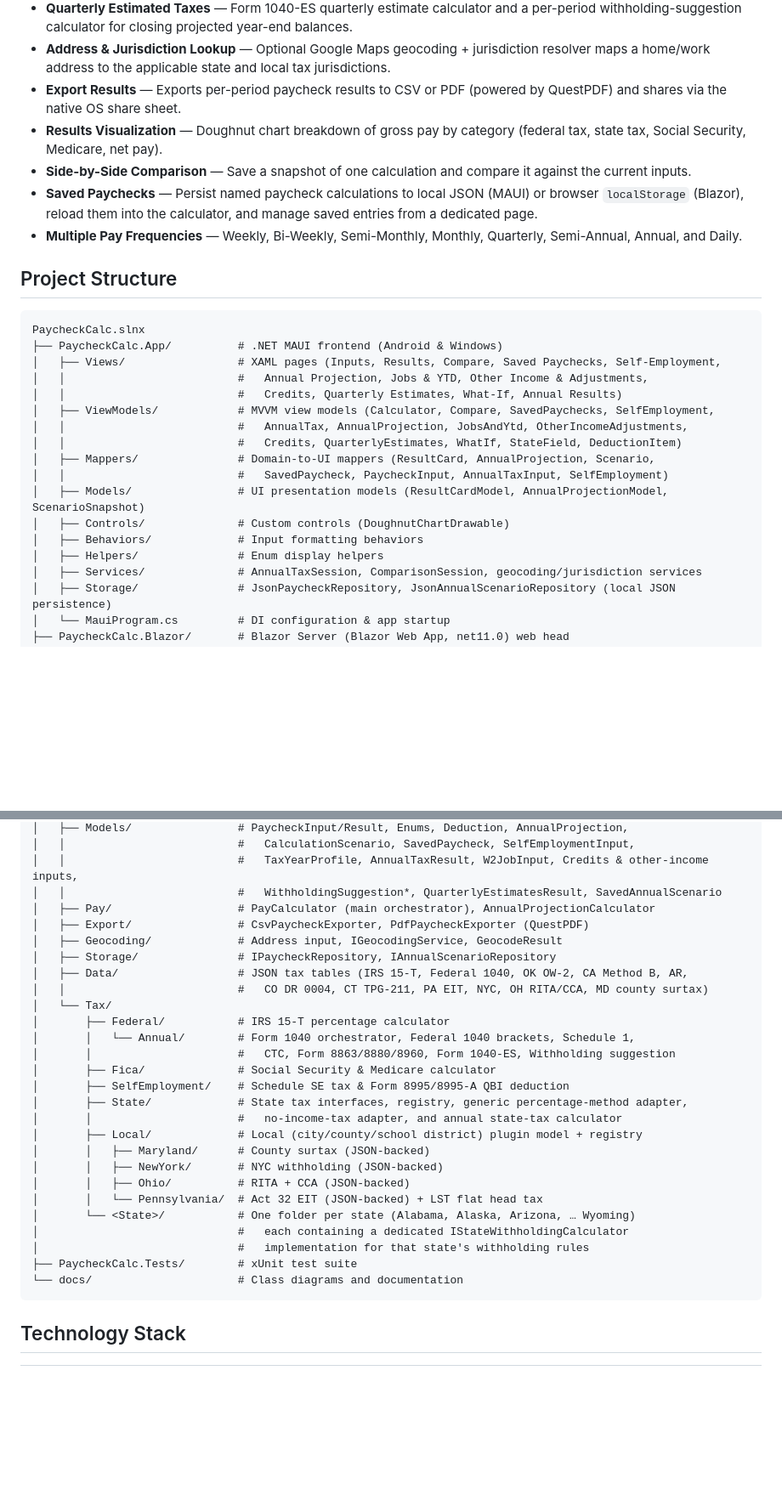
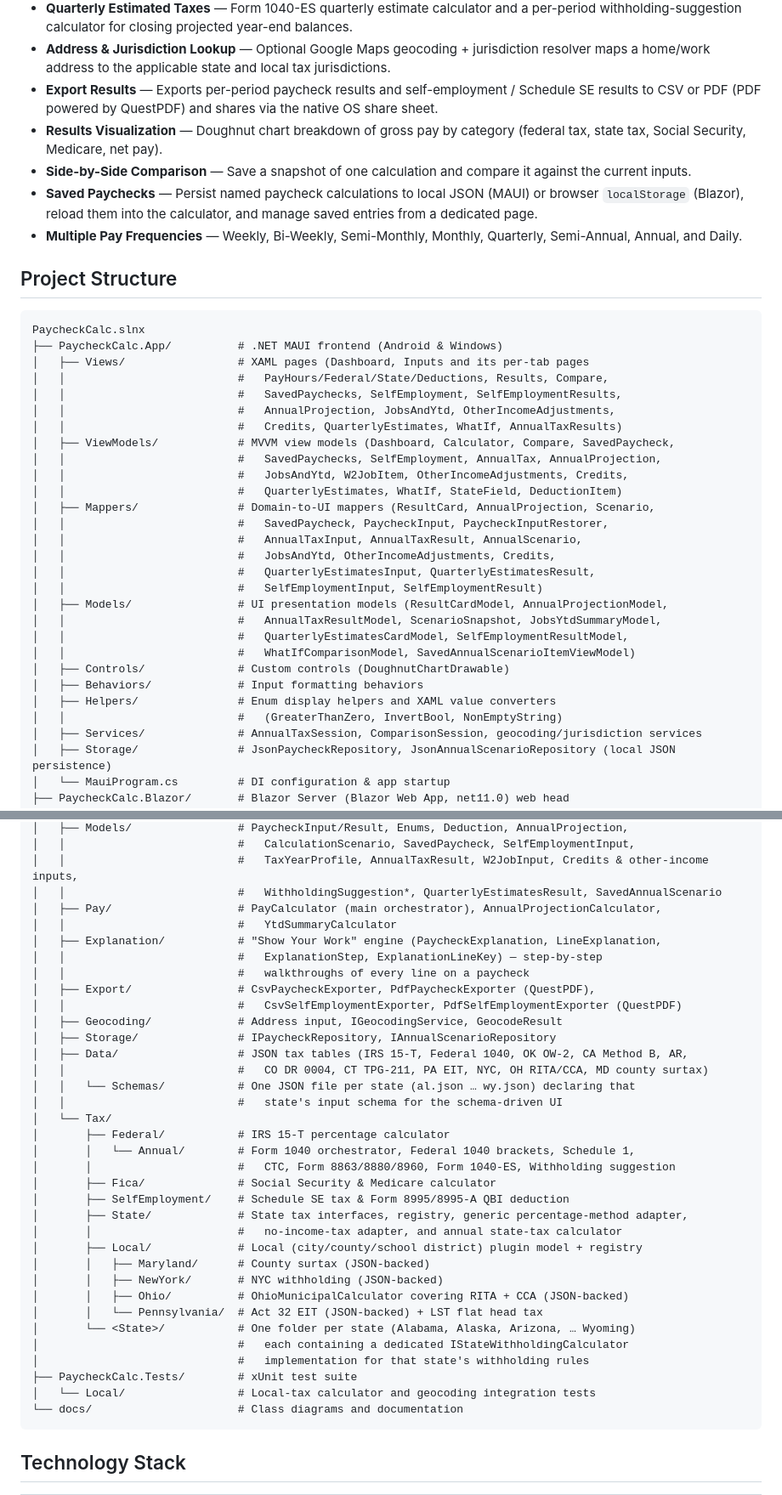
Before and after one commit to Fibonacci-0112/MyCalculator, a Markdown page: README.md, 2 parts joined by grey strips. Shown at 85% size. GitHub-like rendering; blank space fills up the shorter version.

Commit message:
Sync README with current code shape
- Replace OhRitaCalculator/OhCcaCalculator references with the actual
  unified OhioMunicipalCalculator (Local Tax Coverage table + project
  tree).
- Bump MAUI flyout-hub count to four and describe the new Dashboard
  landing page with its quick-action tiles.
- Add the Core/Explanation "Show Your Work" engine, Pay/YtdSummaryCalculator,
  Export/CsvSelfEmploymentExporter, and Data/Schemas/ folder to the
  project structure tree.
- Add the Tests/Local subdirectory to the project structure tree.
- Expand the MAUI Views / ViewModels / Mappers / Models / Helpers bullets
  to reflect the per-tab Inputs pages and the newer presentation models.
- Note that the Self-Employment module also exports to CSV/PDF.
- Drop internal "Phase 8" jargon from the Annual Tax Planner description.

````diff
--- a/README.md
+++ b/README.md
@@ -20,7 +20,7 @@ A cross-platform paycheck calculator that computes net pay, tax withholdings, an
 - **Annual Form 1040 Estimation** — Orchestrates full-year federal tax estimates using 2026 Rev. Proc. 2025-32 brackets and standard deductions, Schedule 1 adjustments, Child Tax Credit, Form 8863 education credits, Form 8880 saver's credit, and Form 8960 Net Investment Income Tax.
 - **Quarterly Estimated Taxes** — Form 1040-ES quarterly estimate calculator and a per-period withholding-suggestion calculator for closing projected year-end balances.
 - **Address & Jurisdiction Lookup** — Optional Google Maps geocoding + jurisdiction resolver maps a home/work address to the applicable state and local tax jurisdictions.
-- **Export Results** — Exports per-period paycheck results to CSV or PDF (powered by QuestPDF) and shares via the native OS share sheet.
+- **Export Results** — Exports per-period paycheck results and self-employment / Schedule SE results to CSV or PDF (PDF powered by QuestPDF) and shares via the native OS share sheet.
 - **Results Visualization** — Doughnut chart breakdown of gross pay by category (federal tax, state tax, Social Security, Medicare, net pay).
 - **Side-by-Side Comparison** — Save a snapshot of one calculation and compare it against the current inputs.
 - **Saved Paychecks** — Persist named paycheck calculations to local JSON (MAUI) or browser `localStorage` (Blazor), reload them into the calculator, and manage saved entries from a dedicated page.
@@ -31,18 +31,29 @@ A cross-platform paycheck calculator that computes net pay, tax withholdings, an
 ```
 PaycheckCalc.slnx
 ├── PaycheckCalc.App/          # .NET MAUI frontend (Android & Windows)
-│   ├── Views/                 # XAML pages (Inputs, Results, Compare, Saved Paychecks, Self-Employment,
-│   │                          #   Annual Projection, Jobs & YTD, Other Income & Adjustments,
-│   │                          #   Credits, Quarterly Estimates, What-If, Annual Results)
-│   ├── ViewModels/            # MVVM view models (Calculator, Compare, SavedPaychecks, SelfEmployment,
-│   │                          #   AnnualTax, AnnualProjection, JobsAndYtd, OtherIncomeAdjustments,
-│   │                          #   Credits, QuarterlyEstimates, WhatIf, StateField, DeductionItem)
+│   ├── Views/                 # XAML pages (Dashboard, Inputs and its per-tab pages
+│   │                          #   PayHours/Federal/State/Deductions, Results, Compare,
+│   │                          #   SavedPaychecks, SelfEmployment, SelfEmploymentResults,
+│   │                          #   AnnualProjection, JobsAndYtd, OtherIncomeAdjustments,
+│   │                          #   Credits, QuarterlyEstimates, WhatIf, AnnualTaxResults)
+│   ├── ViewModels/            # MVVM view models (Dashboard, Calculator, Compare, SavedPaycheck,
+│   │                          #   SavedPaychecks, SelfEmployment, AnnualTax, AnnualProjection,
+│   │                          #   JobsAndYtd, W2JobItem, OtherIncomeAdjustments, Credits,
+│   │                          #   QuarterlyEstimates, WhatIf, StateField, DeductionItem)
 │   ├── Mappers/               # Domain-to-UI mappers (ResultCard, AnnualProjection, Scenario,
-│   │                          #   SavedPaycheck, PaycheckInput, AnnualTaxInput, SelfEmployment)
-│   ├── Models/                # UI presentation models (ResultCardModel, AnnualProjectionModel, ScenarioSnapshot)
+│   │                          #   SavedPaycheck, PaycheckInput, PaycheckInputRestorer,
+│   │                          #   AnnualTaxInput, AnnualTaxResult, AnnualScenario,
+│   │                          #   JobsAndYtd, OtherIncomeAdjustments, Credits,
+│   │                          #   QuarterlyEstimatesInput, QuarterlyEstimatesResult,
+│   │                          #   SelfEmploymentInput, SelfEmploymentResult)
+│   ├── Models/                # UI presentation models (ResultCardModel, AnnualProjectionModel,
+│   │                          #   AnnualTaxResultModel, ScenarioSnapshot, JobsYtdSummaryModel,
+│   │                          #   QuarterlyEstimatesCardModel, SelfEmploymentResultModel,
+│   │                          #   WhatIfComparisonModel, SavedAnnualScenarioItemViewModel)
 │   ├── Controls/              # Custom controls (DoughnutChartDrawable)
 │   ├── Behaviors/             # Input formatting behaviors
-│   ├── Helpers/               # Enum display helpers
+│   ├── Helpers/               # Enum display helpers and XAML value converters
+│   │                          #   (GreaterThanZero, InvertBool, NonEmptyString)
 │   ├── Services/              # AnnualTaxSession, ComparisonSession, geocoding/jurisdiction services
 │   ├── Storage/               # JsonPaycheckRepository, JsonAnnualScenarioRepository (local JSON persistence)
 │   └── MauiProgram.cs         # DI configuration & app startup
@@ -60,12 +71,19 @@ PaycheckCalc.slnx
 │   │                          #   CalculationScenario, SavedPaycheck, SelfEmploymentInput,
 │   │                          #   TaxYearProfile, AnnualTaxResult, W2JobInput, Credits & other-income inputs,
 │   │                          #   WithholdingSuggestion*, QuarterlyEstimatesResult, SavedAnnualScenario
-│   ├── Pay/                   # PayCalculator (main orchestrator), AnnualProjectionCalculator
-│   ├── Export/                # CsvPaycheckExporter, PdfPaycheckExporter (QuestPDF)
+│   ├── Pay/                   # PayCalculator (main orchestrator), AnnualProjectionCalculator,
+│   │                          #   YtdSummaryCalculator
+│   ├── Explanation/           # "Show Your Work" engine (PaycheckExplanation, LineExplanation,
+│   │                          #   ExplanationStep, ExplanationLineKey) — step-by-step
+│   │                          #   walkthroughs of every line on a paycheck
+│   ├── Export/                # CsvPaycheckExporter, PdfPaycheckExporter (QuestPDF),
+│   │                          #   CsvSelfEmploymentExporter, PdfSelfEmploymentExporter (QuestPDF)
 │   ├── Geocoding/             # Address input, IGeocodingService, GeocodeResult
 │   ├── Storage/               # IPaycheckRepository, IAnnualScenarioRepository
 │   ├── Data/                  # JSON tax tables (IRS 15-T, Federal 1040, OK OW-2, CA Method B, AR,
 │   │                          #   CO DR 0004, CT TPG-211, PA EIT, NYC, OH RITA/CCA, MD county surtax)
+│   │   └── Schemas/           # One JSON file per state (al.json … wy.json) declaring that
+│   │                          #   state's input schema for the schema-driven UI
 │   └── Tax/
 │       ├── Federal/           # IRS 15-T percentage calculator
 │       │   └── Annual/        # Form 1040 orchestrator, Federal 1040 brackets, Schedule 1,
@@ -77,12 +95,13 @@ PaycheckCalc.slnx
 │       ├── Local/             # Local (city/county/school district) plugin model + registry
 │       │   ├── Maryland/      # County surtax (JSON-backed)
 │       │   ├── NewYork/       # NYC withholding (JSON-backed)
-│       │   ├── Ohio/          # RITA + CCA (JSON-backed)
+│       │   ├── Ohio/          # OhioMunicipalCalculator covering RITA + CCA (JSON-backed)
 │       │   └── Pennsylvania/  # Act 32 EIT (JSON-backed) + LST flat head tax
 │       └── <State>/           # One folder per state (Alabama, Alaska, Arizona, … Wyoming)
 │                              #   each containing a dedicated IStateWithholdingCalculator
 │                              #   implementation for that state's withholding rules
 ├── PaycheckCalc.Tests/        # xUnit test suite
+│   └── Local/                 # Local-tax calculator and geocoding integration tests
 └── docs/                      # Class diagrams and documentation
 ```
 
````
Also changed, not shown: other parts of README.md (+4 -4 lines).
